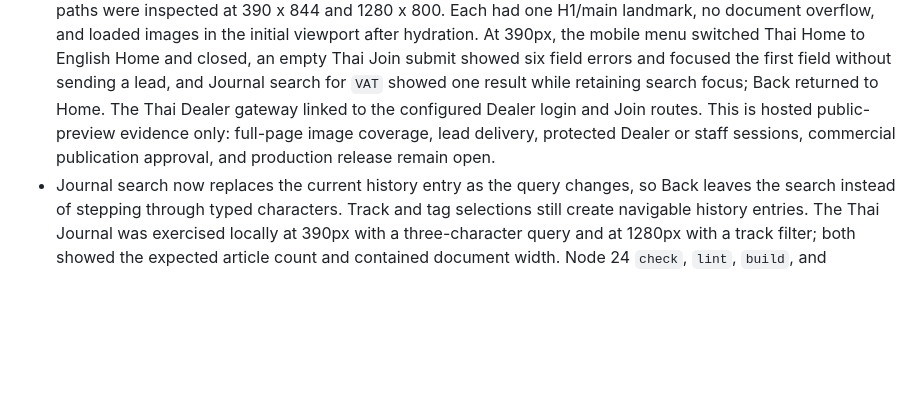
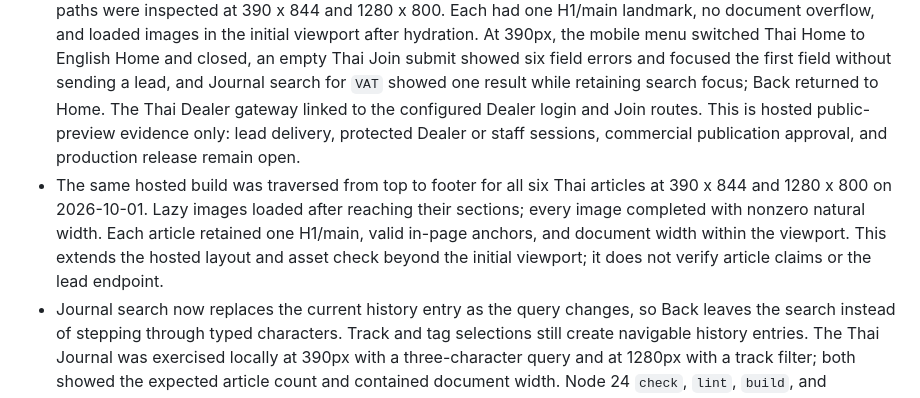
Before and after one commit to deucetrk/pk-hub, a Markdown page: website/DESIGN.md, the part around the change. Drawn GitHub-style; blank space fills up the shorter version.

Commit message:
docs: record hosted journal article sweep

```diff
--- a/website/DESIGN.md
+++ b/website/DESIGN.md
@@ -231,8 +231,13 @@ capabilities before owner-approved claims and owning contracts exist.
   Thai Join submit showed six field errors and focused the first field without sending a lead,
   and Journal search for `VAT` showed one result while retaining search focus; Back returned to
   Home. The Thai Dealer gateway linked to the configured Dealer login and Join routes. This is
-  hosted public-preview evidence only: full-page image coverage, lead delivery, protected Dealer
-  or staff sessions, commercial publication approval, and production release remain open.
+  hosted public-preview evidence only: lead delivery, protected Dealer or staff sessions,
+  commercial publication approval, and production release remain open.
+- The same hosted build was traversed from top to footer for all six Thai articles at 390 x 844
+  and 1280 x 800 on 2026-10-01. Lazy images loaded after reaching their sections; every image
+  completed with nonzero natural width. Each article retained one H1/main, valid in-page anchors,
+  and document width within the viewport. This extends the hosted layout and asset check beyond
+  the initial viewport; it does not verify article claims or the lead endpoint.
 - Journal search now replaces the current history entry as the query changes, so Back leaves the
   search instead of stepping through typed characters. Track and tag selections still create
   navigable history entries. The Thai Journal was exercised locally at 390px with a three-character
```
